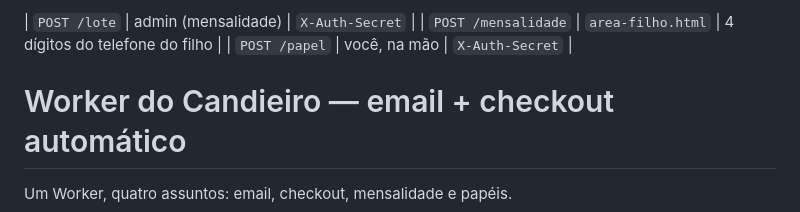
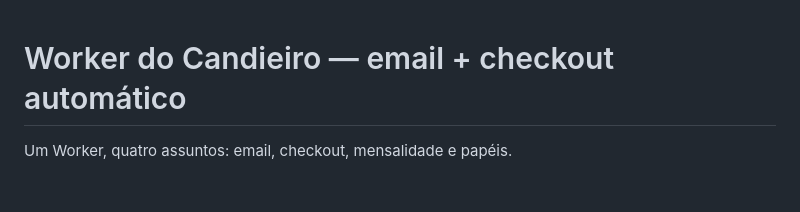
Before and after one commit to Hunterms/terreiro-admin, a Markdown page: worker/README.md, the part around the change. GitHub-like rendering; blank space fills up the shorter version.

Commit message:
README: remove 3 linhas que meu sed jogou no topo do arquivo

```diff
--- a/worker/README.md
+++ b/worker/README.md
@@ -1,6 +1,3 @@
-| `POST /lote` | admin (mensalidade) | `X-Auth-Secret` |
-| `POST /mensalidade` | `area-filho.html` | 4 dígitos do telefone do filho |
-| `POST /papel` | você, na mão | `X-Auth-Secret` |
 # Worker do Candieiro — email + checkout automático
 
 Um Worker, quatro assuntos: email, checkout, mensalidade e papéis.
```
